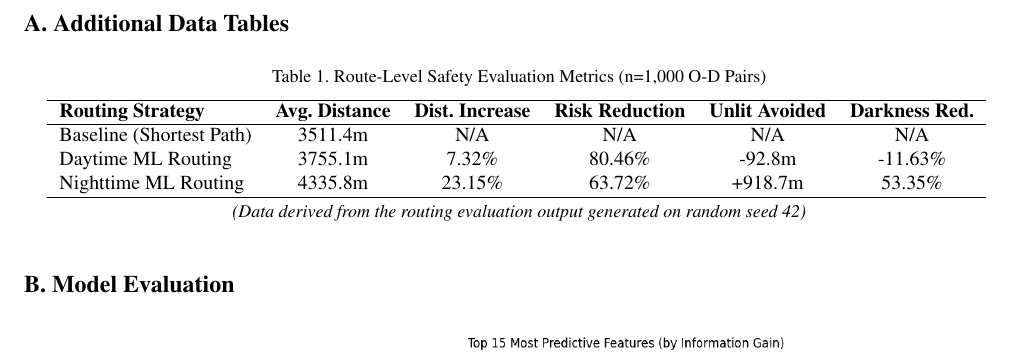
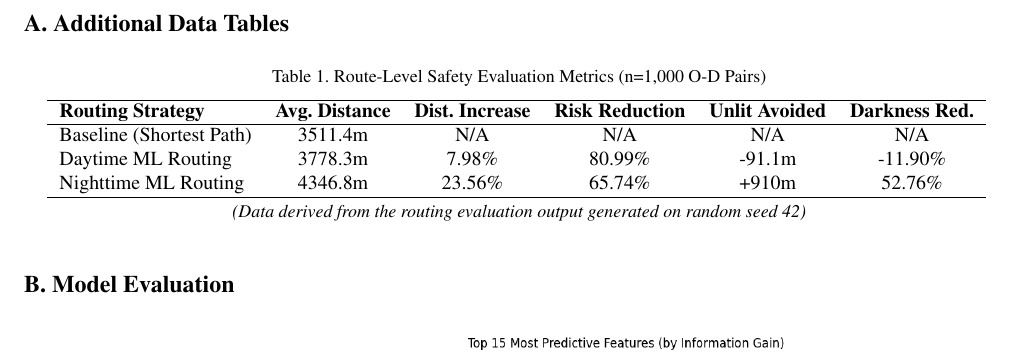
Before and after one commit to djshaf/NightRunner, a LaTeX paper (report-latex/report.tex): part of page 8 of 8, cut so that both start at the same text. Compiled offline with pdfLaTeX.

Commit message:
Update report.tex

```diff
--- a/report-latex/report.tex
+++ b/report-latex/report.tex
@@ -341,8 +341,8 @@ Each member led their own area as above and wrote the corresponding sections of
         \textbf{Routing Strategy} & \textbf{Avg.\ Distance} & \textbf{Dist.\ Increase} & \textbf{Risk Reduction} & \textbf{Unlit Avoided} & \textbf{Darkness Red.} \\
         \hline
         Baseline (Shortest Path) & 3511.4m & N/A & N/A & N/A & N/A \\
-        Daytime ML Routing & 3755.1m & 7.32\% & 80.46\% & -92.8m & -11.63\% \\
-        Nighttime ML Routing & 4335.8m & 23.15\% & 63.72\% & +918.7m & 53.35\% \\
+        Daytime ML Routing & 3778.3m & 7.98\% & 80.99\% & -91.1m & -11.90\% \\
+        Nighttime ML Routing & 4346.8m & 23.56\% & 65.74\% & +910m & 52.76\% \\
         \hline
     \end{tabular}
     \vspace{0.1cm}
```
Also changed, not shown: report-latex/report.tex (6 more changed lines).
